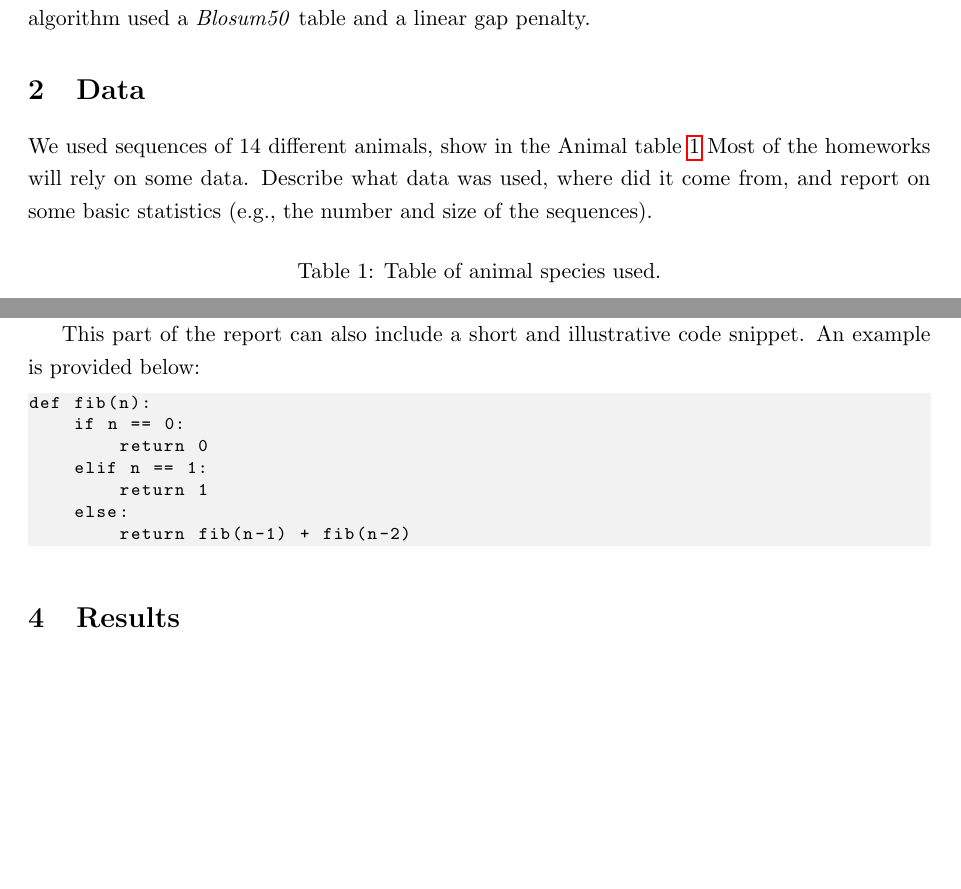
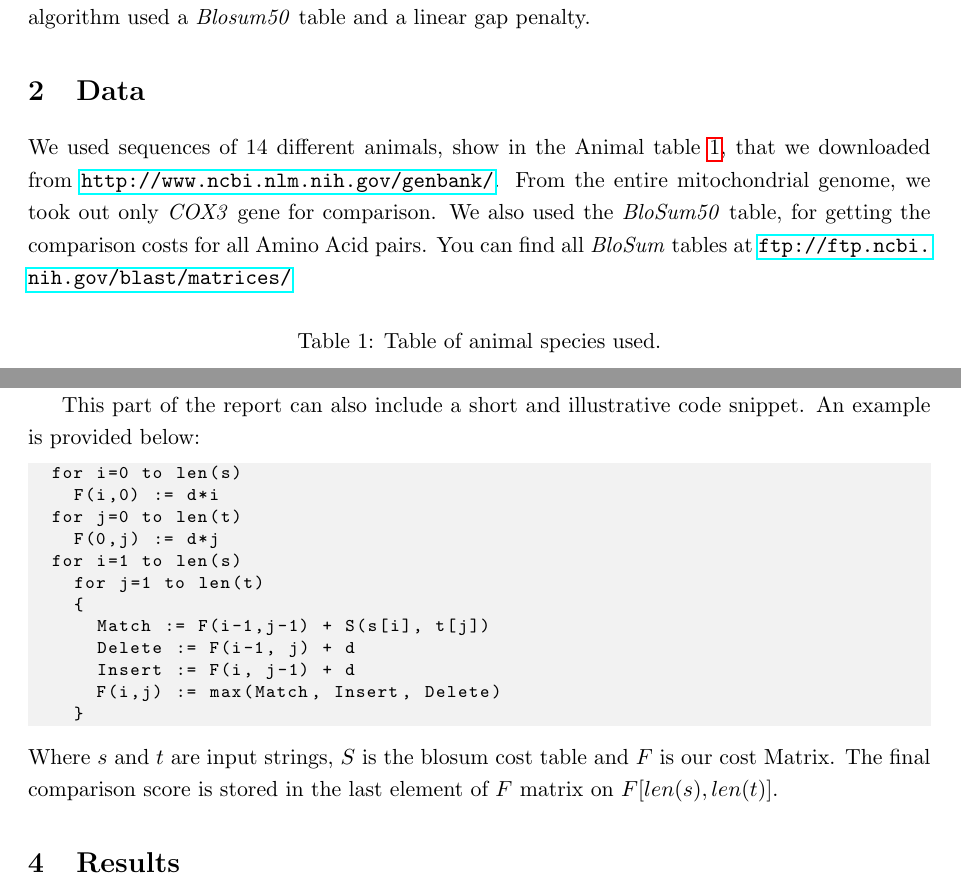
Before and after one commit to zidarsk8/bio, a LaTeX document (Zidar-Miha.tex): two parts of pages 1 and 2 of 5, joined at a grey line, cut so that both start at the same text, the shorter picture padded with empty space. Compiled offline with pdfLaTeX.

Commit message:
updated a bit

```diff
--- a/Zidar-Miha.tex
+++ b/Zidar-Miha.tex
@@ -37,8 +37,7 @@ The goal of this assignment was to download and compare a few mitochondrial sequ
 
 \section{Data}
 
-We used sequences of 14 different animals, show in the Animal table \ref{animalTable}
-Most of the homeworks will rely on some data. Describe what data was used, where did it come from, and report on some basic statistics (e.g., the number and size of the sequences).
+We used sequences of 14 different animals, show in the Animal table \ref{animalTable}, that we downloaded from \url{http://www.ncbi.nlm.nih.gov/genbank/}. From the entire mitochondrial genome, we took out only \textit{COX3} gene for comparison. We also used the \textit{BloSum50} table, for getting the comparison costs for all Amino Acid pairs. You can find all \textit{BloSum} tables at \url{ftp://ftp.ncbi.nih.gov/blast/matrices/}
 
 
 \begin{table}[htbp]
@@ -71,6 +70,35 @@ Index & GeneBank id & English name & Latin name\\
 \end{table}
 
 
+\section{Methods}
+
+Report on the formal and computational methods that solve the problem from the homework. This can include the formal description of methods (equations),  outline of the algorithm or description of its  implementation in code. You can even include a short snippet that you find interesting and that is essential. If needed, you can illustrate your method in a figure or a diagram, like in Figure~\ref{fig-example}. Make sure you refer to all the figures and tables from the text in the report, as illustrated by an example in the previous sentence.
+
+This part of the report can also include a short and illustrative code snippet. An example is provided below:
+
+\begin{lstlisting}
+  for i=0 to len(s)
+    F(i,0) := d*i
+  for j=0 to len(t)
+    F(0,j) := d*j
+  for i=1 to len(s)
+    for j=1 to len(t)
+    {
+      Match := F(i-1,j-1) + S(s[i], t[j])
+      Delete := F(i-1, j) + d
+      Insert := F(i, j-1) + d
+      F(i,j) := max(Match, Insert, Delete)
+    }
+\end{lstlisting}
+Where $s$ and $t$ are input strings, $S$ is the blosum cost table and $F$ is our cost Matrix. The final comparison score is stored in the last element of $F$ matrix on $F[len(s),len(t)]$.
+
+
+
+\section{Results}
+
+Report on results and provide short, preferably one-paragraph long discussion. Depending on a homework, you can present quantitative results of your experiments in the table (see Table~\ref{tab1}). Provide reference to every table from main text, just like we did in the previous sentence. Notice that Tables should not include vertical lines, and should include horizontal lines only to separate the header from the content and to indicate the end of the table.
+
+
 
 \begin{table}[htbp]
 \footnotesize
@@ -114,16 +137,4 @@ Report on the formal and computational methods that solve the problem from the h
 \end{center}
 \end{figure}
 
-This part of the report can also include a short and illustrative code snippet. An example is provided below:
 
-\begin{lstlisting}
-def fib(n):
-    if n == 0:
-        return 0
-    elif n == 1:
-        return 1
-    else:
-        return fib(n-1) + fib(n-2)
-\end{lstlisting}
-
-\section{Results}
```
Also changed, not shown: Zidar-Miha.pdf, Zidar-Miha.tex (23 more changed lines).
